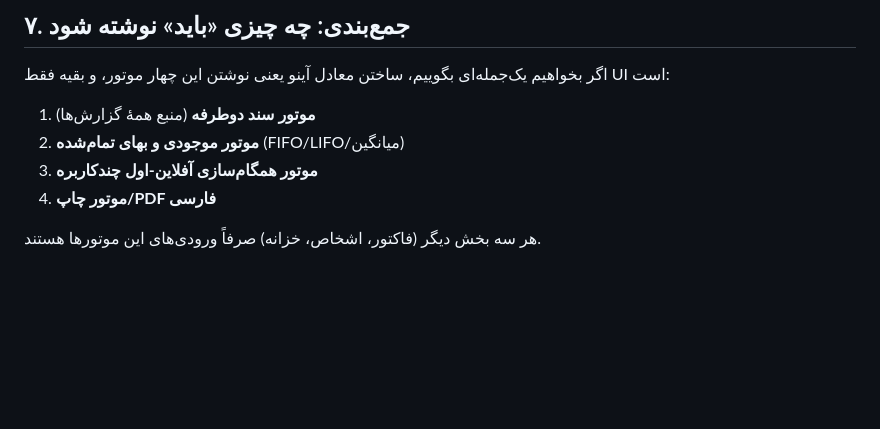
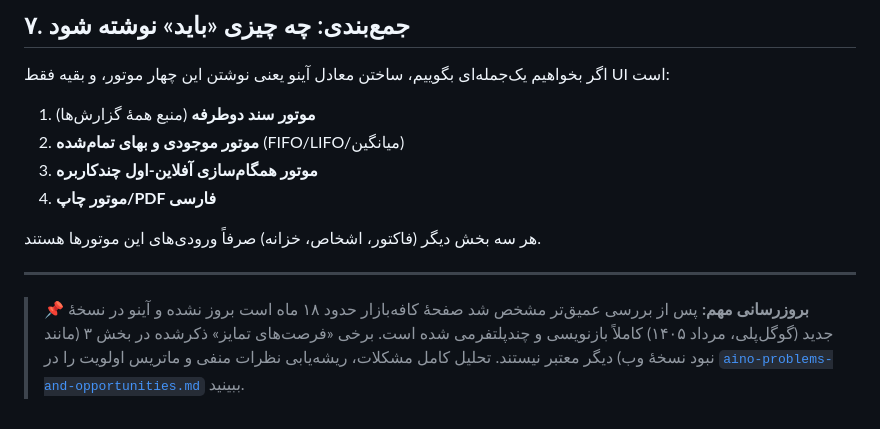
Before and after one commit to kamandbeauty/kamand, a Markdown page: docs/aino-feature-analysis.md, the part around the change. Rendered like a GitHub page; blank space fills up the shorter version.

Commit message:
docs: تحلیل مشکلات آینو، ریشه‌یابی نظرات منفی و ماتریس اولویت
Co-authored-by: arena-agent <297053741+arena-agent@users.noreply.github.com>

```diff
--- a/docs/aino-feature-analysis.md
+++ b/docs/aino-feature-analysis.md
@@ -190,3 +190,8 @@ API همگام‌سازی، نقش و دسترسی، حل تعارض، بکاپ
 4. **موتور چاپ/PDF فارسی**
 
 هر سه بخش دیگر (فاکتور، اشخاص، خزانه) صرفاً ورودی‌های این موتورها هستند.
+
+---
+
+> **📌 بروزرسانی مهم:** پس از بررسی عمیق‌تر مشخص شد صفحهٔ کافه‌بازار حدود ۱۸ ماه است بروز نشده و آینو در نسخهٔ جدید (گوگل‌پلی، مرداد ۱۴۰۵) کاملاً بازنویسی و چندپلتفرمی شده است. برخی «فرصت‌های تمایز» ذکرشده در بخش ۳ (مانند نبود نسخهٔ وب) دیگر معتبر نیستند.
+> تحلیل کامل مشکلات، ریشه‌یابی نظرات منفی و ماتریس اولویت را در [`aino-problems-and-opportunities.md`](./aino-problems-and-opportunities.md) ببینید.
```
Also changed, not shown: docs/aino-problems-and-opportunities.md (added, +147 -0 lines).
